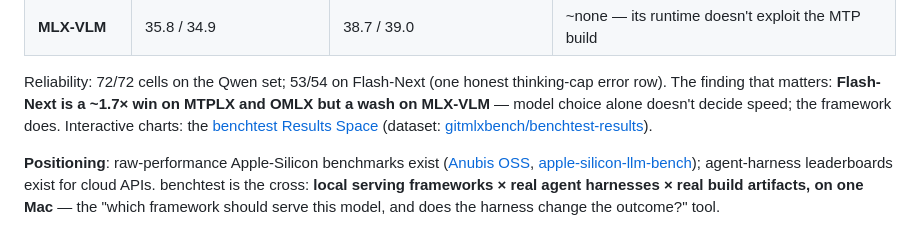
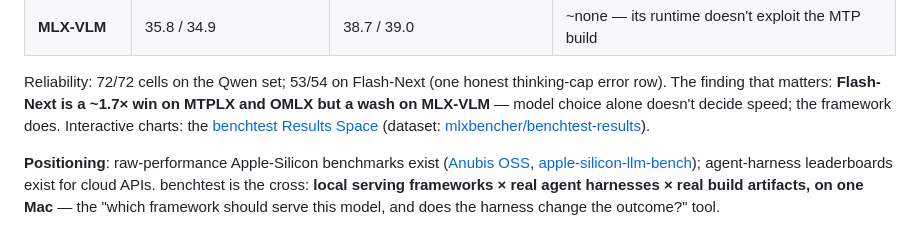
Before and after one commit to gitmlxbench/benchtest, a Markdown page: README.md, the part around the change. Rendered like a GitHub page.

Commit message:
Fix benchmark result links and clarify performance
Updated links for benchmark results and clarified performance findings.

```diff
--- a/README.md
+++ b/README.md
@@ -127,9 +127,9 @@ Median decode speed, tokens/s, from the frozen datasets in [`results/`](results/
 
 Reliability: 72/72 cells on the Qwen set; 53/54 on Flash-Next (one honest
 thinking-cap error row). The finding that matters: **Flash-Next is a ~1.7×
-win on MTPLX and OMLX but a wash on MLX-VLM** — model choice alone doesn't
-decide speed; the framework does. Interactive charts: the [benchtest Results Space](https://huggingface.co/spaces/gitmlxbench/benchtest-results)
-(dataset: [gitmlxbench/benchtest-results](https://huggingface.co/datasets/gitmlxbench/benchtest-results)).
+win on MTPLX and OMLX but a wash on MLX-VLM** — model choice alone doesn't decide speed; the framework does.
+Interactive charts: the [benchtest Results Space](https://huggingface.co/spaces/mlxbencher/benchtest-results)
+(dataset: [mlxbencher/benchtest-results](https://huggingface.co/datasets/mlxbencher/benchtest-results)).
 
 **Positioning**: raw-performance Apple-Silicon benchmarks exist ([Anubis OSS](https://github.com/Anubis-ops/anubis),
 [apple-silicon-llm-bench](https://github.com/john-rocky/apple-silicon-llm-bench));
```
